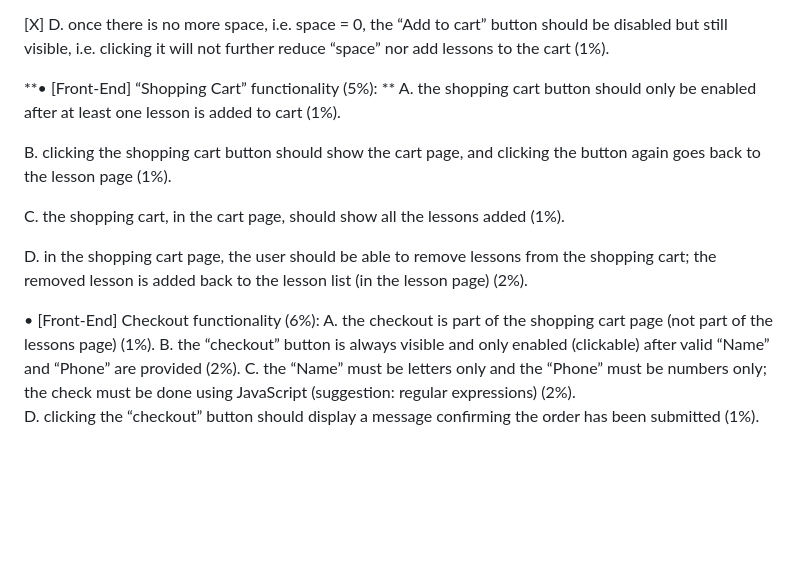
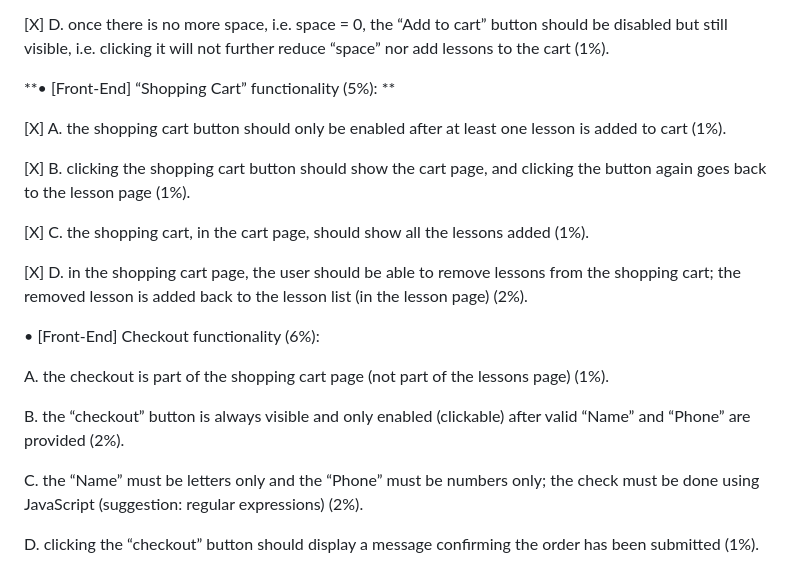
Before and after one commit to WhiteBookmark/CourseWorkVue.js, a Markdown page: README.md, the part around the change. Drawn GitHub-style; blank space fills up the shorter version.

Commit message:
refactor: Readme file for updated to do list

```diff
--- a/README.md
+++ b/README.md
@@ -45,21 +45,21 @@ C. [AWS (or render.com)] the Node/Express server must be hosted on Amazon AWS (
 
 **• [Front-End] “Shopping Cart” functionality (5%):
 **
-A. the shopping cart button should only be enabled after at least one lesson is added to cart (1%).
 
-B. clicking the shopping cart button should show the cart page, and clicking the button again goes back to the lesson page (1%).
+[X] A. the shopping cart button should only be enabled after at least one lesson is added to cart (1%).
 
-C. the shopping cart, in the cart page, should show all the lessons added (1%).
+[X] B. clicking the shopping cart button should show the cart page, and clicking the button again goes back to the lesson page (1%).
 
-D. in the shopping cart page, the user should be able to remove lessons from the shopping cart; the removed lesson is added back to the lesson list (in the lesson page) (2%).
+[X] C. the shopping cart, in the cart page, should show all the lessons added (1%).
+
+[X] D. in the shopping cart page, the user should be able to remove lessons from the shopping cart; the removed lesson is added back to the lesson list (in the lesson page) (2%).
 
 • [Front-End] Checkout functionality (6%):
-A. the checkout is part of the shopping cart page (not part of the lessons
-page) (1%).
-B. the “checkout” button is always visible and only enabled (clickable) after
-valid “Name” and “Phone” are provided (2%).
-C. the “Name” must be letters only and the “Phone” must be numbers only;
-the check must be done using JavaScript (suggestion: regular
-expressions) (2%).
-D. clicking the “checkout” button should display a message confirming the
-order has been submitted (1%).
+
+A. the checkout is part of the shopping cart page (not part of the lessons page) (1%).
+
+B. the “checkout” button is always visible and only enabled (clickable) after valid “Name” and “Phone” are provided (2%).
+
+C. the “Name” must be letters only and the “Phone” must be numbers only; the check must be done using JavaScript (suggestion: regular expressions) (2%).
+
+D. clicking the “checkout” button should display a message confirming the order has been submitted (1%).
```
